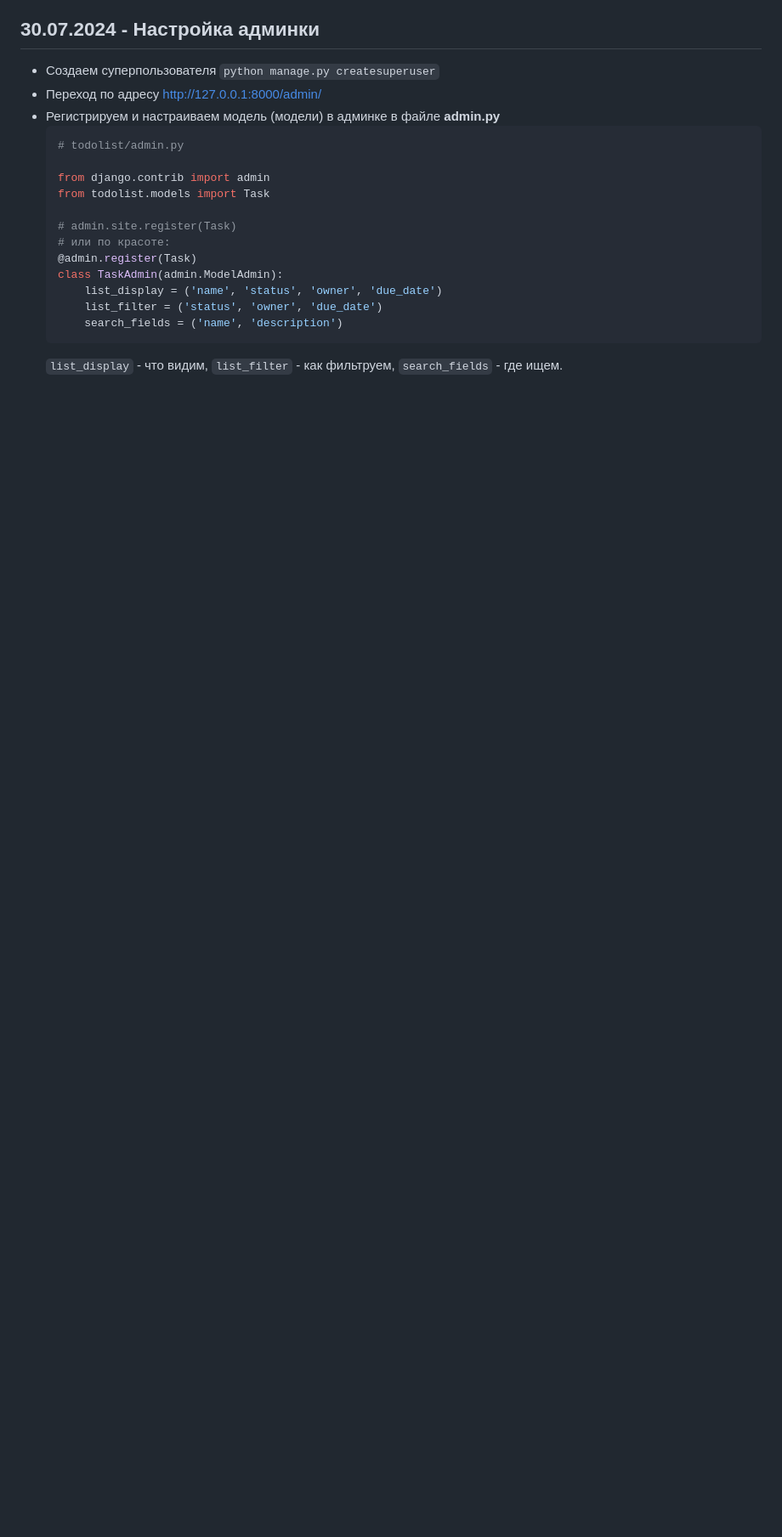
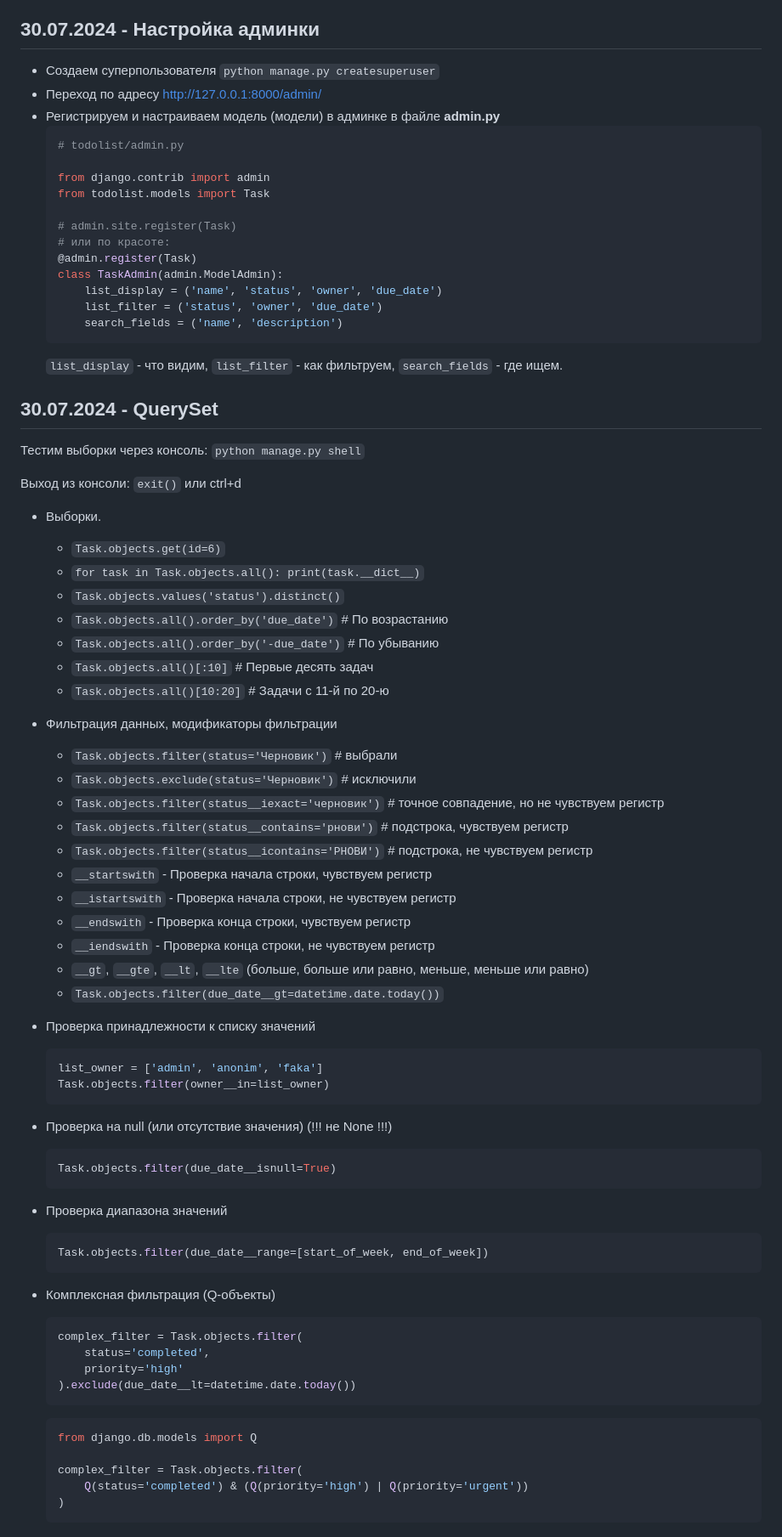
Before and after one commit to VadonGera/Django-learn, a Markdown page: README.md, the part around the change. Shown at 85% size. Drawn GitHub-style; blank space fills up the shorter version.

Commit message:
QuerySet

````diff
--- a/README.md
+++ b/README.md
@@ -117,3 +117,59 @@ Django, наших еще нет)
   ```
   `list_display` - что видим, `list_filter` - как фильтруем,
 `search_fields` - где ищем.
+
+## 30.07.2024 - QuerySet
+
+Тестим выборки через консоль: `python manage.py shell`
+
+Выход из консоли: `exit()` или ctrl+d
+
+* Выборки.
+  * `Task.objects.get(id=6)`
+  * `for task in Task.objects.all(): print(task.__dict__)`
+  * `Task.objects.values('status').distinct()`
+  * `Task.objects.all().order_by('due_date')`   # По возрастанию
+  * `Task.objects.all().order_by('-due_date')`  # По убыванию
+  * `Task.objects.all()[:10]`  # Первые десять задач
+  * `Task.objects.all()[10:20]`  # Задачи с 11-й по 20-ю
+* Фильтрация данных, модификаторы фильтрации
+  * `Task.objects.filter(status='Черновик')` # выбрали
+  * `Task.objects.exclude(status='Черновик')` # исключили
+  * `Task.objects.filter(status__iexact='черновик')` # точное совпадение, но не чувствуем регистр
+  * `Task.objects.filter(status__contains='рнови')` # подстрока, чувствуем регистр
+  * `Task.objects.filter(status__icontains='РНОВИ')` # подстрока, не чувствуем регистр
+  * `__startswith` - Проверка начала строки, чувствуем регистр
+  * `__istartswith` - Проверка начала строки, не чувствуем регистр
+  * `__endswith` - Проверка конца строки, чувствуем регистр
+  * `__iendswith` - Проверка конца строки, не чувствуем регистр
+  * `__gt`, `__gte`, `__lt`, `__lte` (больше, больше или равно, меньше, меньше или равно)
+  * `Task.objects.filter(due_date__gt=datetime.date.today())`
+
+* Проверка принадлежности к списку значений
+  ```python
+  list_owner = ['admin', 'anonim', 'faka']
+  Task.objects.filter(owner__in=list_owner)
+  ```
+* Проверка на null (или отсутствие значения) (!!! не None !!!)
+  ```python
+  Task.objects.filter(due_date__isnull=True)
+  ```
+* Проверка диапазона значений
+  ```python
+  Task.objects.filter(due_date__range=[start_of_week, end_of_week])
+  ```
+
+* Комплексная фильтрация (Q-объекты)
+  ```python
+  complex_filter = Task.objects.filter(
+      status='completed',
+      priority='high'
+  ).exclude(due_date__lt=datetime.date.today())
+  ```
+  ```python
+  from django.db.models import Q
+
+  complex_filter = Task.objects.filter(
+      Q(status='completed') & (Q(priority='high') | Q(priority='urgent'))
+  )
+  ```
````
